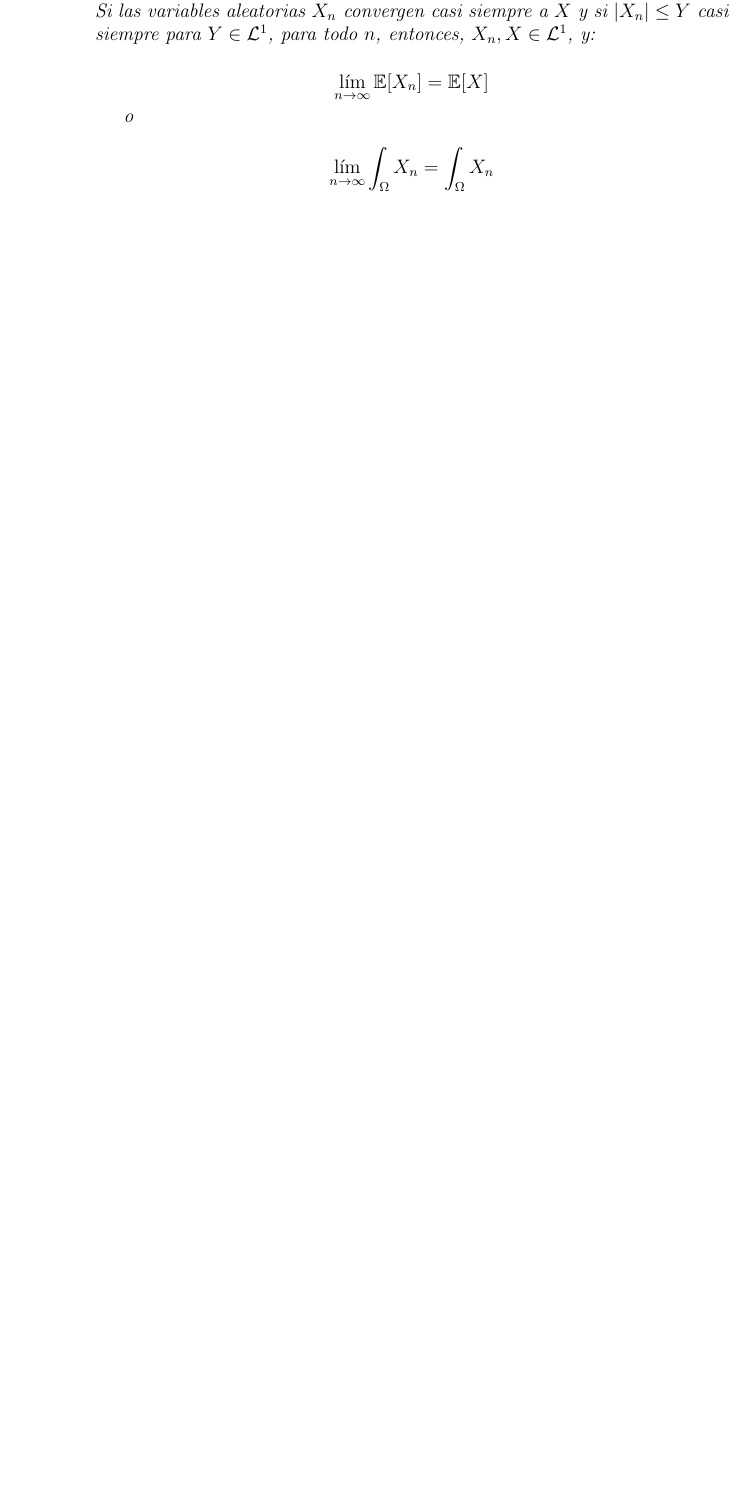
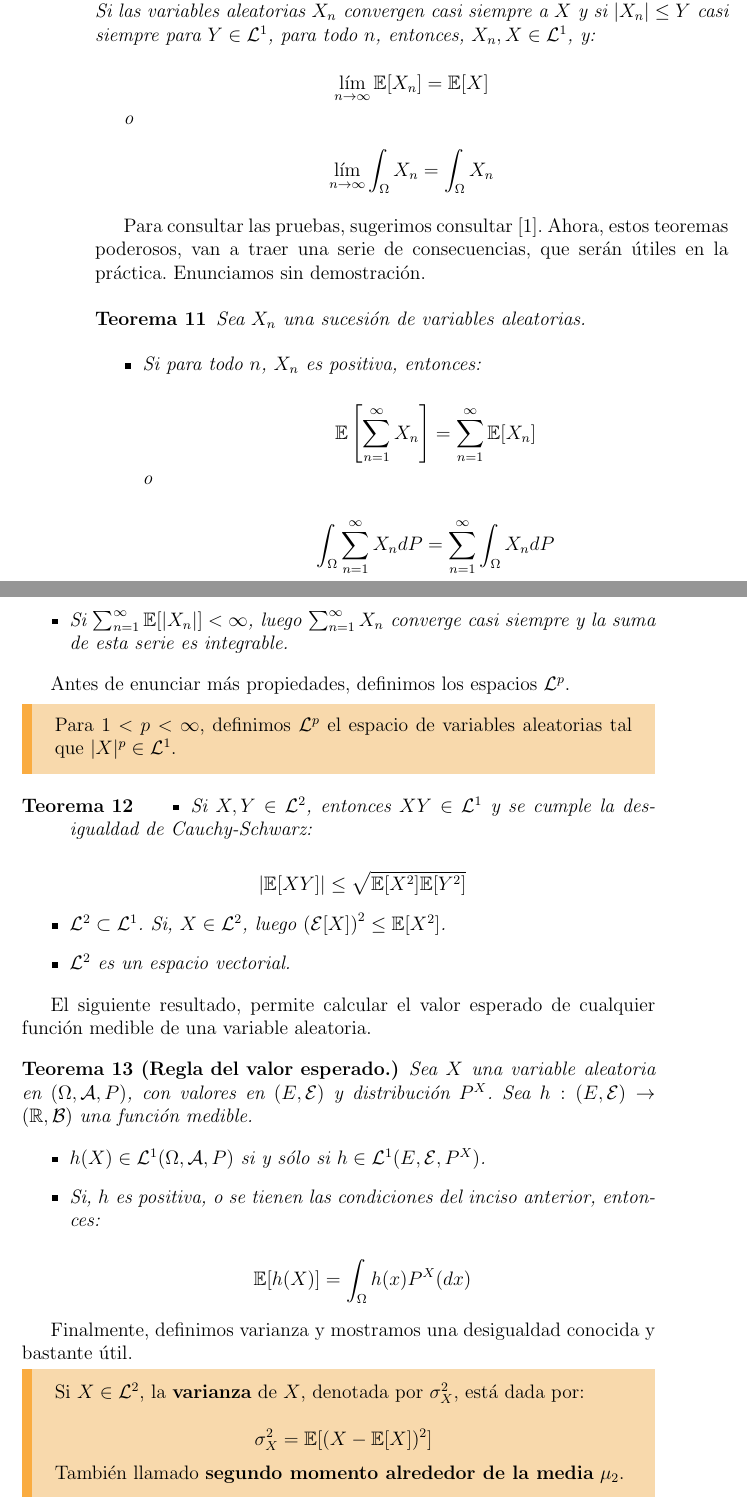
Before and after one commit to Alqui1/CaminosRugosos_TG_CC, a LaTeX book (Trabajo_Grado/main.tex, which reads Trabajo_Grado/C1/TG_C1.tex): part of page 14 of 17 before the commit and two parts of pages 14 and 15 of 21 after it, the two joined at a grey line, cut so that both start at the same text, the shorter picture padded with empty space. Compiled offline with pdfLaTeX.

Commit message:
Bibliografia aniadida, Integracion resp. probabilidad.

```diff
--- a/Trabajo_Grado/C1/TG_C1.tex
+++ b/Trabajo_Grado/C1/TG_C1.tex
@@ -322,3 +322,70 @@ En este caso, $X_n$ tienden de forma creciente \textit{casi siempre} a X, si \\$
 	\]
 \end{theorem}
 
+Para consultar las pruebas, sugerimos consultar \cite{Probability_Essentials}. Ahora, estos teoremas poderosos, van a traer una serie de consecuencias, que serán útiles en la práctica. Enunciamos sin demostración.
+
+\begin{theorem}
+	Sea $X_n$ una sucesión de variables aleatorias.
+
+	\begin{itemize}
+		\item Si para todo $n$, $X_n$ es positiva, entonces:
+
+		\[
+			\mathbb{E} \left[ \sum_{n = 1}^{\infty} X_n  \right] =  \sum_{n = 1}^{\infty} \mathbb{E}[X_n]
+		\]
+		o
+
+		\[
+			\int_{\Omega} \sum_{n = 1}^{\infty} X_n  dP  =  \sum_{n = 1}^{\infty} \int_{\Omega} X_n dP
+		\]
+
+		\item Si $\sum_{n = 1}^{\infty} \mathbb{E}[ \lvert X_n \rvert ] < \infty$, luego $\sum_{n = 1}^{\infty} X_n$ converge \textit{casi siempre} y la suma de esta serie es integrable.
+	\end{itemize}
+\end{theorem}
+
+Antes de enunciar más propiedades, definimos los espacios $\mathcal{L}^p$.
+
+\begin{boxDef}
+	Para $1 < p < \infty$, definimos $\mathcal{L}^p$ el espacio de variables aleatorias tal que $\lvert X \rvert^p \in \mathcal{L}^1$.
+\end{boxDef}
+
+
+\begin{theorem}
+	\begin{itemize}
+		\item Si $X, Y \in \mathcal{L}^2$, entonces $XY \in \mathcal{L}^1$ y se cumple la desigualdad de \textit{Cauchy-Schwarz}:
+
+		\[
+			\lvert \mathbb{E}[XY] \rvert \leq \sqrt{ \mathbb{E}[X^2] \mathbb{E}[Y^2] }
+		\]
+		\item $\mathcal{L}^2 \subset \mathcal{L}^1$. Si, $X \in \mathcal{L}^2$, luego $\left(\mathcal{E}[X] \right)^2 \leq \mathbb{E}[X^2]$.
+
+		\item $\mathcal{L}^2$ es un espacio vectorial.
+	\end{itemize}
+\end{theorem}
+
+El siguiente resultado, permite calcular el valor esperado de cualquier función medible de una variable aleatoria.
+
+\begin{theorem}[Regla del valor esperado.]
+	Sea $X$ una variable aleatoria en $(\Omega, \mathcal{A}, P)$, con valores en $(E, \mathcal{E})$ y distribución $P^X$. Sea $h: (E, \mathcal{E}) \rightarrow (\mathbb{R}, \mathcal{B})$ una función medible.
+
+	\begin{itemize}
+		\item $h(X) \in \mathcal{L}^1 (\Omega, \mathcal{A}, P)$ si y sólo si $h \in \mathcal{L}^1 (E, \mathcal{E}, P^X )$.
+		\item Si, $h$ es positiva, o se tienen las condiciones del inciso anterior, entonces:
+
+		\[
+			\mathbb{E}[h(X)] = \int_{\Omega} h(x) P^X(dx)
+		\]
+	\end{itemize}
+
+\end{theorem}
+
+Finalmente, definimos varianza y mostramos una desigualdad conocida y bastante útil.
+
+\begin{boxDef}
+	Si $X \in \mathcal{L}^2$, la \textbf{varianza} de $X$, denotada por $\sigma_X^2$, está dada por:
+
+	\[
+		\sigma_X^2 = \mathbb{E}[ (X - \mathbb{E}[X])^2 ]
+	\]
+	También llamado \textbf{segundo momento alrededor de la media} $\mu_2$.
+\end{boxDef}
```
Also changed, not shown: Trabajo_Grado/Bibliography/bibliography.bib (added, +6 -0 lines), Trabajo_Grado/main.tex (+15 -0 lines), Trabajo_Grado/main.bbl (added), Trabajo_Grado/main.pdf, Trabajo_Grado/C1/TG_C1.tex (9 more changed lines), 7 other files.
